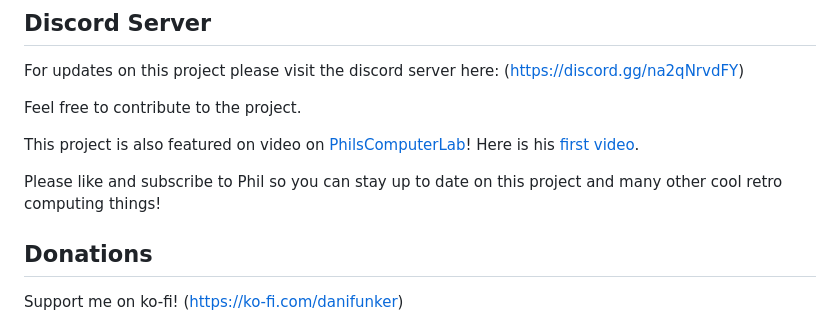
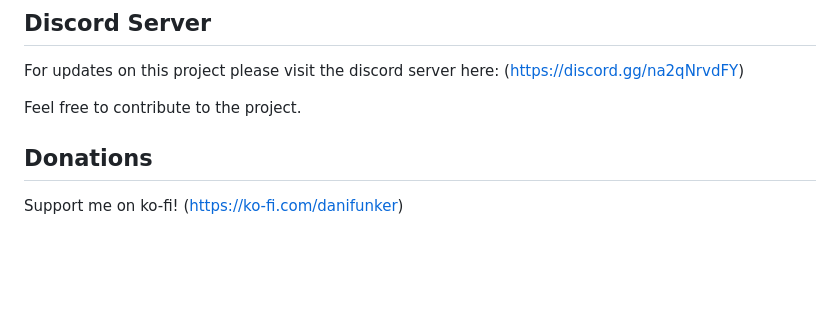
Before and after one commit to danifunker/usbode-circle, a Markdown page: README.md, the part around one of its changes. Drawn GitHub-style; blank space fills up the shorter version.

```diff
--- a/README.md
+++ b/README.md
@@ -84,11 +88,6 @@ For updates on this project please visit the discord server here: (https://disco
 
 Feel free to contribute to the project.
 
-This project is also featured on video on [PhilsComputerLab](https://www.youtube.com/channel/UCj9IJ2QvygoBJKSOnUgXIRA)!
-Here is his [first video](https://www.youtube.com/watch?v=Is3ULD0ZXnI).
-
-Please like and subscribe to Phil so you can stay up to date on this project and many other cool retro computing things!
-
 ## Donations
 Support me on ko-fi!
 (https://ko-fi.com/danifunker)
```
Also changed, not shown: other parts of README.md (+56 -52 lines).
